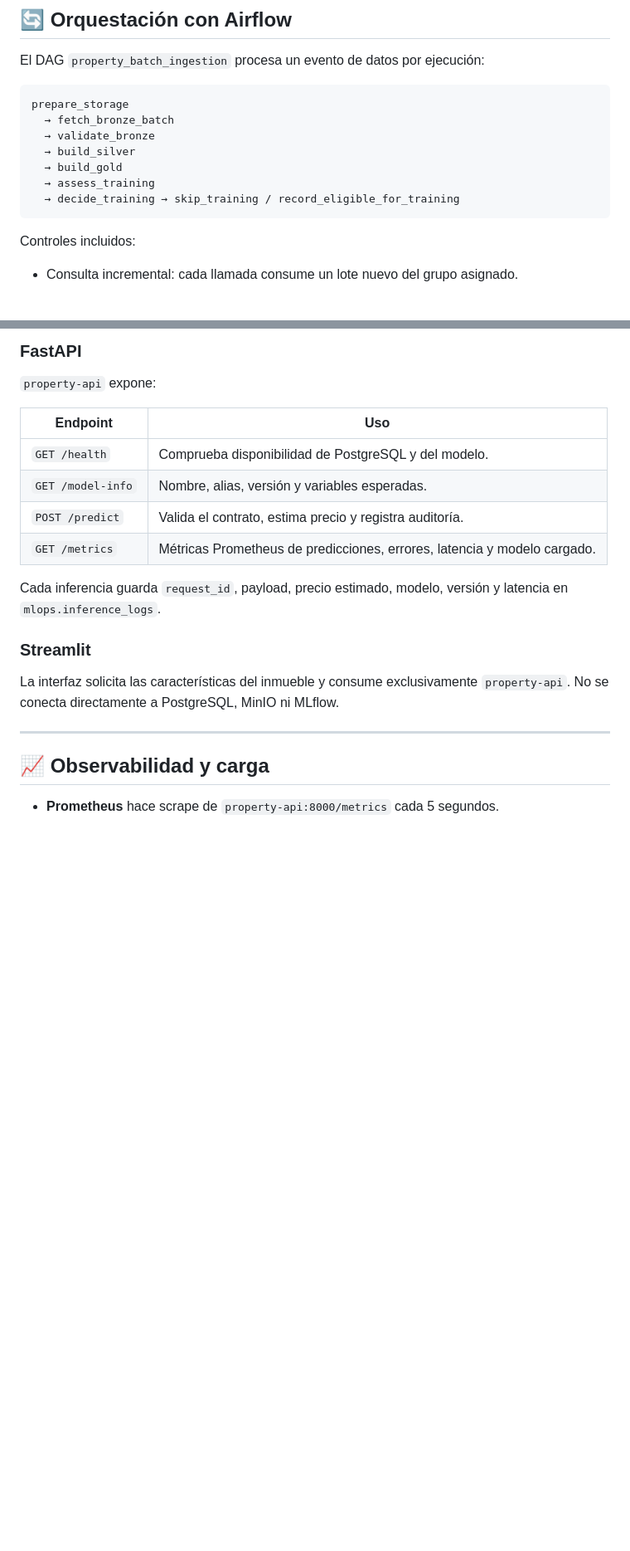
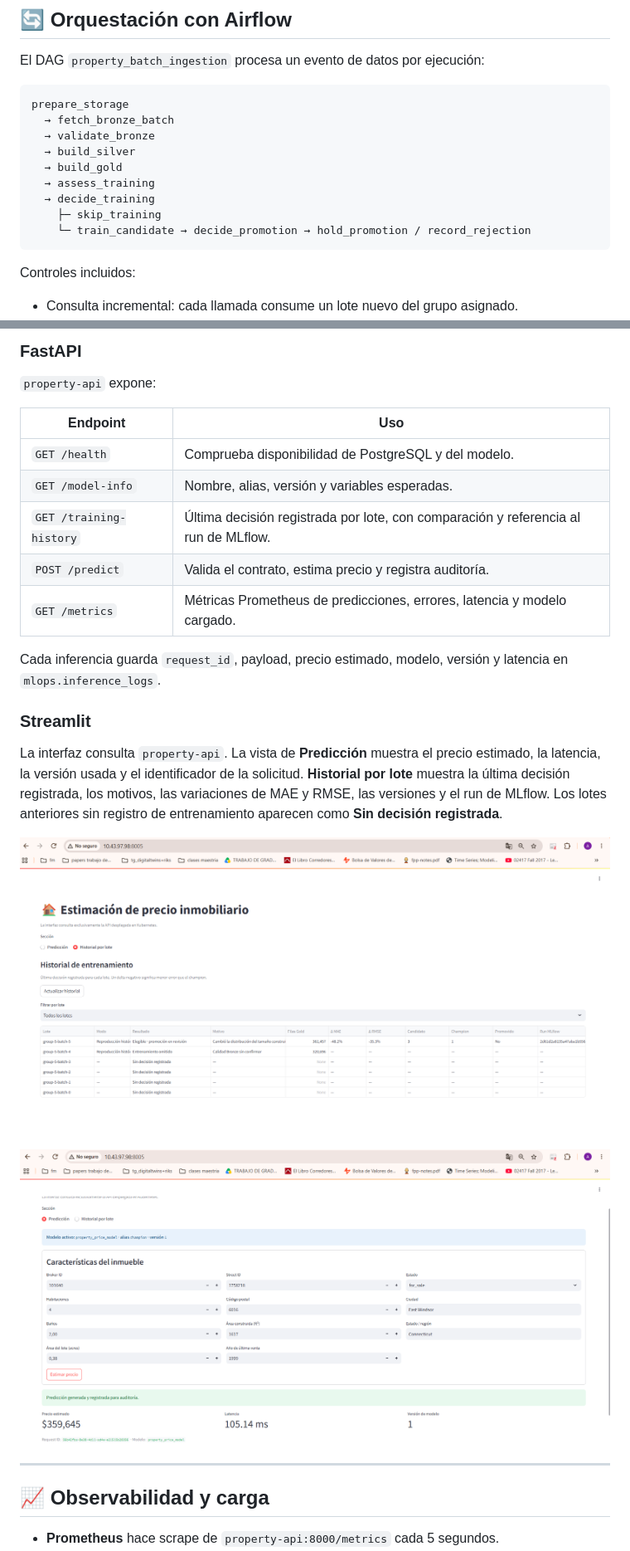
Before and after one commit to daC0rtes/mlops-end-to-ent, a Markdown page: README.md, 2 parts joined by grey strips. Shown at 83% size. Rendered like a GitHub page; pictures changed too: docs/evidence/15-streamlit-training-history.png (added), docs/evidence/16-streamlit-prediction.png (added); blank space fills up the shorter version.

````diff
--- a/README.md
+++ b/README.md
@@ -149,7 +168,9 @@ prepare_storage
   → build_silver
   → build_gold
   → assess_training
-  → decide_training → skip_training / record_eligible_for_training
+  → decide_training
+    ├─ skip_training
+    └─ train_candidate → decide_promotion → hold_promotion / record_rejection
 ```
 
 Controles incluidos:
@@ -201,6 +222,7 @@ El run `10d1f09cc7f549ba824fe3eb12d64cf0` registró `eligible_for_promotion` y c
 |---|---|
 | `GET /health` | Comprueba disponibilidad de PostgreSQL y del modelo. |
 | `GET /model-info` | Nombre, alias, versión y variables esperadas. |
+| `GET /training-history` | Última decisión registrada por lote, con comparación y referencia al run de MLflow. |
 | `POST /predict` | Valida el contrato, estima precio y registra auditoría. |
 | `GET /metrics` | Métricas Prometheus de predicciones, errores, latencia y modelo cargado. |
 
@@ -208,7 +230,11 @@ Cada inferencia guarda `request_id`, payload, precio estimado, modelo, versión
 
 ### Streamlit
 
-La interfaz solicita las características del inmueble y consume exclusivamente `property-api`. No se conecta directamente a PostgreSQL, MinIO ni MLflow.
+La interfaz consulta `property-api`. La vista de **Predicción** muestra el precio estimado, la latencia, la versión usada y el identificador de la solicitud. **Historial por lote** muestra la última decisión registrada, los motivos, las variaciones de MAE y RMSE, las versiones y el run de MLflow. Los lotes anteriores sin registro de entrenamiento aparecen como **Sin decisión registrada**.
+
+![Streamlit: historial por lote con omisión y promoción en revisión](docs/evidence/15-streamlit-training-history.png)
+
+![Streamlit: predicción de ejemplo con champion v1 y Request ID](docs/evidence/16-streamlit-prediction.png)
 
 ---
 
````
Also changed, not shown: other parts of README.md (+22 -3 lines), docs/evidence/13-airflow-replay-batch-4-skip.png (added), docs/evidence/14-airflow-replay-batch-5-train.png (added).
